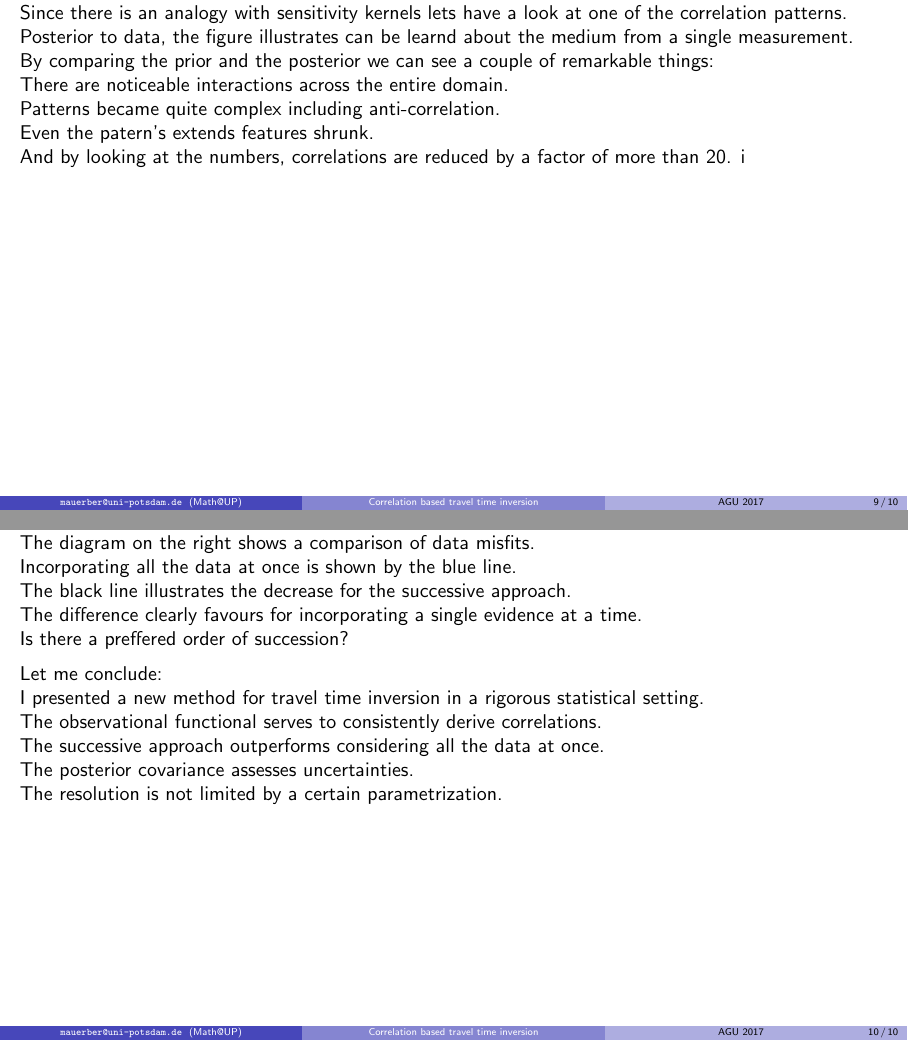
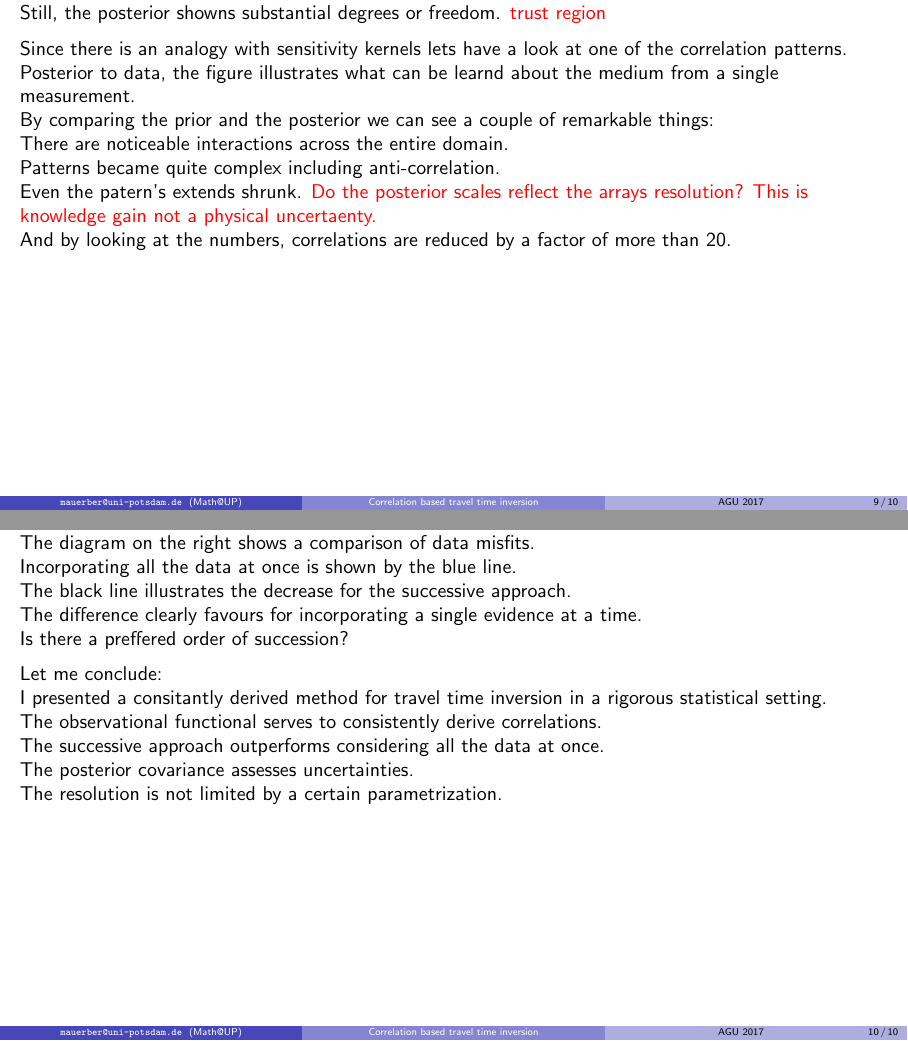
Before and after one commit to mauimuc/gptt, LaTeX slides (presentation.tex): pages 20 and 22 of 24, joined at a grey line. Compiled offline with pdfLaTeX; a LaTeX package or settings file that is missing is left out.

Commit message:
Minor polishing

```diff
--- a/presentation.tex
+++ b/presentation.tex
@@ -13,6 +13,8 @@
 \mathtoolsset{showonlyrefs}
 \usepackage{qrcode}
 \usepackage{multimedia}
+
+\newcommand\worries[1]{\textcolor{red}{#1}}
 
 \newcommand\Mean[1]{\mathbb{E}\!\left[#1\right]}
 \newcommand\Var[1]{\mathbb{V}\!\left[#1\right]}
@@ -447,9 +452,13 @@ The average variance reduction is $\pgfmathresult$\%.
 
 \end{frame}
 
+Still, the posterior showns substantial degrees or freedom.
+\worries{trust region}
+\\[2mm]
+
 Since there is an analogy with sensitivity kernels lets have a look at one of the correlation patterns.
 \\
-Posterior to data, the figure illustrates can be learnd about the medium from a single measurement.
+Posterior to data, the figure illustrates what can be learnd about the medium from a single measurement.
 \\
 By comparing the prior and the posterior we can see a couple of remarkable things:
 \\
@@ -457,10 +466,11 @@ There are noticeable interactions across the entire domain.
 \\
 Patterns became quite complex including anti-correlation.
 \\
-Even the patern's extends features shrunk.
+Even the patern's extends shrunk.
+\worries{Do the posterior scales reflect the arrays resolution?
+This is knowledge gain not a physical uncertaenty. }
 \\
 And by looking at the numbers, correlations are reduced by a factor of more than 20.
-i
 
 
 
@@ -506,7 +516,7 @@ Is there a preffered order of succession?
 
 Let me conclude:
 \\
-I presented a new method for travel time inversion in a rigorous statistical setting.
+I presented a consitantly derived method for travel time inversion in a rigorous statistical setting.
 \\
 The observational functional serves to consistently derive correlations.
 \\
```
Also changed, not shown: presentation.tex (7 more changed lines).
